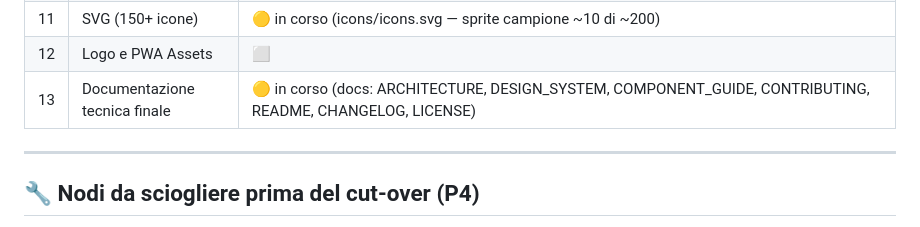
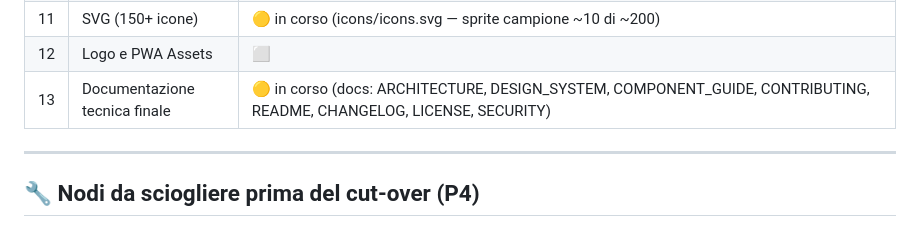
Before and after one commit to salvo99-sg/My-Journey-, a Markdown page: design-system/README.md, the part around the change. Rendered like a GitHub page.

```diff
--- a/design-system/README.md
+++ b/design-system/README.md
@@ -135,7 +135,7 @@ Legenda stato:
 | 10 | JavaScript ES Modules | 🟡 in corso (core: app/router/storage/state/theme/language/offline/sync/notifications · ui: modal/animations/ui-controls/gestures/toast/loader/fab · modules: …/gallery/tickets/packing/budget/memories) |
 | 11 | SVG (150+ icone) | 🟡 in corso (icons/icons.svg — sprite campione ~10 di ~200) |
 | 12 | Logo e PWA Assets | ⬜ |
-| 13 | Documentazione tecnica finale | 🟡 in corso (docs: ARCHITECTURE, DESIGN_SYSTEM, COMPONENT_GUIDE, CONTRIBUTING, README, CHANGELOG, LICENSE) |
+| 13 | Documentazione tecnica finale | 🟡 in corso (docs: ARCHITECTURE, DESIGN_SYSTEM, COMPONENT_GUIDE, CONTRIBUTING, README, CHANGELOG, LICENSE, SECURITY) |
 
 ---
 
```
Also changed, not shown: design-system/CONSOLIDATION.md (+3 -0 lines), design-system/docs/SECURITY.md (added, +47 -0 lines).
